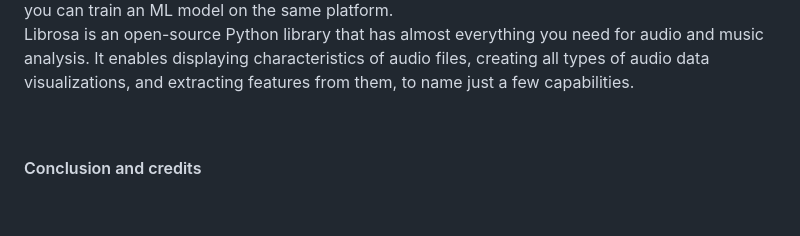
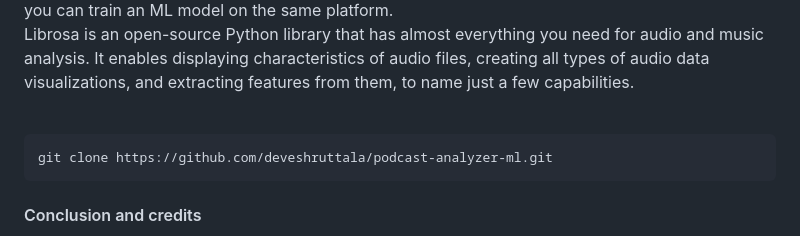
Before and after one commit to deveshruttala/podcast-analyzer-ml, a Markdown page: README.md, the part around the change. Rendered like a GitHub page; blank space fills up the shorter version.

````diff
--- a/README.md
+++ b/README.md
@@ -43,6 +43,10 @@ Librosa is an open-source Python library that has almost everything you need for
 
 <br>
 
+```
+git clone https://github.com/deveshruttala/podcast-analyzer-ml.git
+```
+
 #### Conclusion and credits
 
 In the ever world of ai, audio analysis will become crucial part. this podcast analysis may be a smaller implemetaion of the audio function we can make alot of uses from it later on. <br>
````
